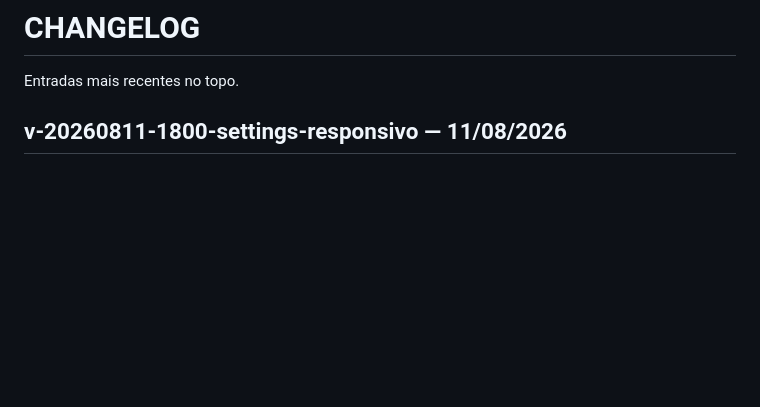
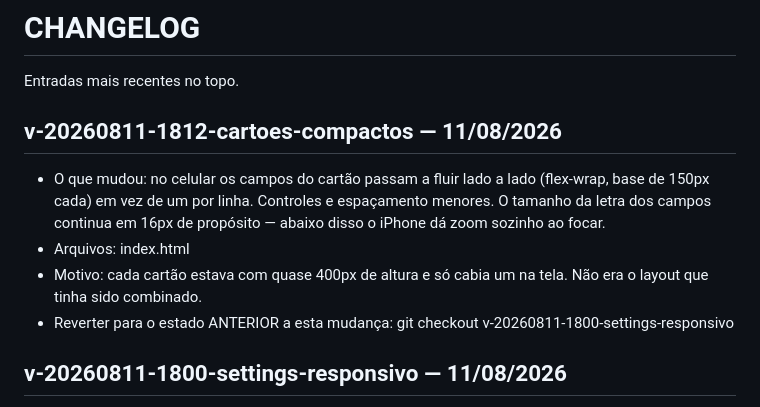
Before and after one commit to karinabupplobo/buppid, a Markdown page: CHANGELOG.md, the part around the change. Drawn GitHub-style; blank space fills up the shorter version.

Commit message:
docs(projeto): registrar a compactacao dos cartoes

```diff
--- a/CHANGELOG.md
+++ b/CHANGELOG.md
@@ -1,6 +1,17 @@
 # CHANGELOG
 
 Entradas mais recentes no topo.
+
+## v-20260811-1812-cartoes-compactos — 11/08/2026
+- O que mudou: no celular os campos do cartão passam a fluir lado a lado
+  (flex-wrap, base de 150px cada) em vez de um por linha. Controles e
+  espaçamento menores. O tamanho da letra dos campos continua em 16px de
+  propósito — abaixo disso o iPhone dá zoom sozinho ao focar.
+- Arquivos: index.html
+- Motivo: cada cartão estava com quase 400px de altura e só cabia um na
+  tela. Não era o layout que tinha sido combinado.
+- Reverter para o estado ANTERIOR a esta mudança:
+  git checkout v-20260811-1800-settings-responsivo
 
 ## v-20260811-1800-settings-responsivo — 11/08/2026
 - O que mudou: a tabela de usuários também vira cartões empilhados no
```
